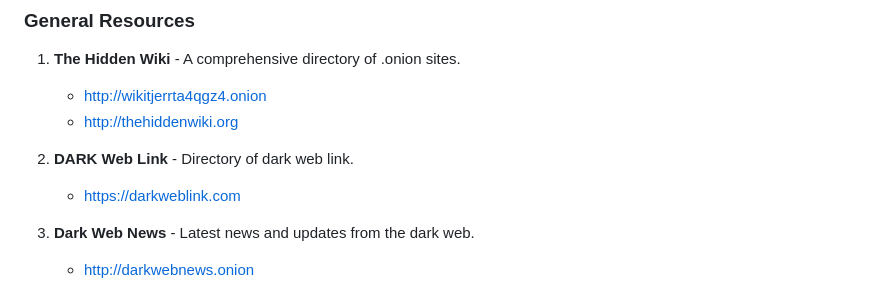
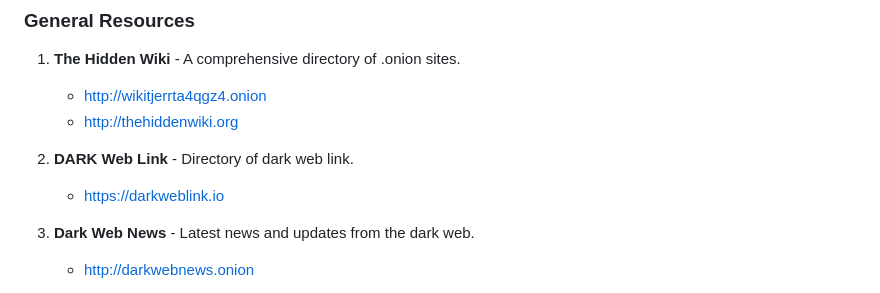
Before and after one commit to Quicksilver-lab/Darkweb-links, a Markdown page: README.md, the part around the change. Drawn GitHub-style.

Commit message:
Update README.md
Updated to new link

```diff
--- a/README.md
+++ b/README.md
@@ -28,7 +28,7 @@ This repository contains a comprehensive list of .onion links to various resourc
    - [http://thehiddenwiki.org](http://thehiddenwiki.org)
 
 2. **DARK Web Link** - Directory of dark web link.
-   - [https://darkweblink.com](https://darkweblink.com)
+   - [https://darkweblink.io](https://darkweblink.io)
 
 3. **Dark Web News** - Latest news and updates from the dark web.
    - [http://darkwebnews.onion](http://darkwebnews.onion)
```
